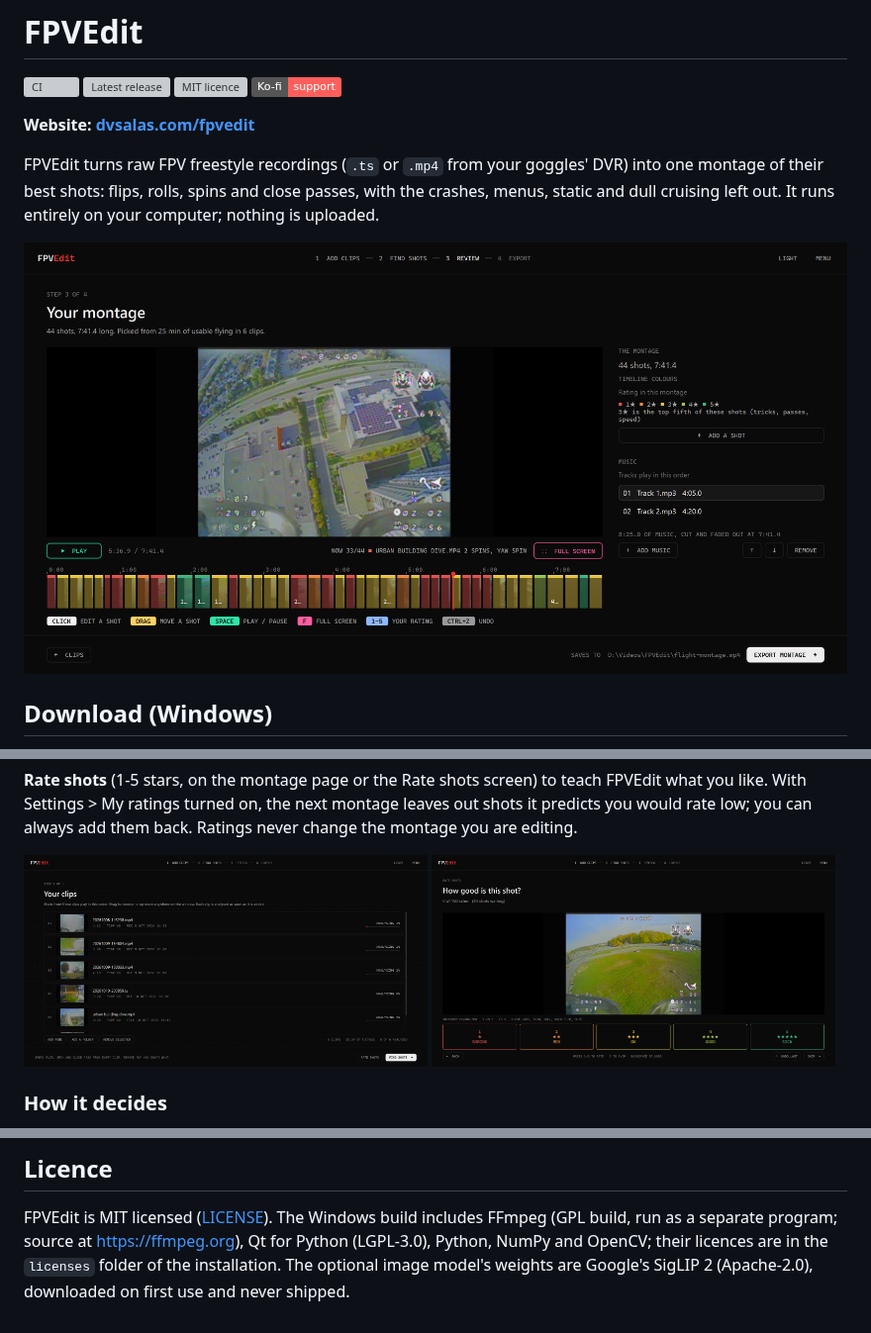
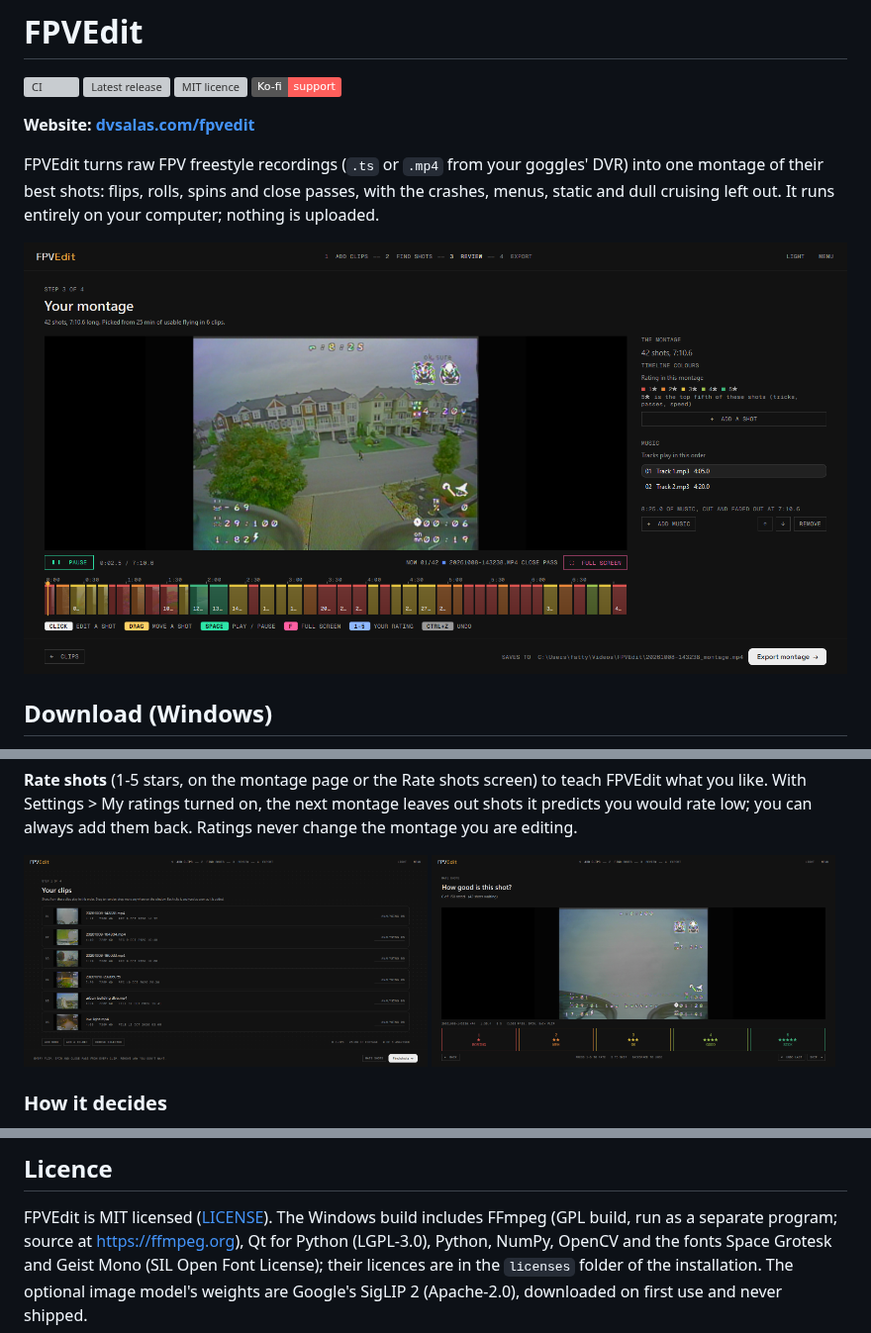
Before and after one commit to dominic-salas/FPVEdit, a Markdown page: README.md, 3 parts joined by grey strips. Shown at 99% size. Drawn GitHub-style; pictures changed too: docs/images/clips.png, docs/images/montage.png, docs/images/rate-shots.png; badges without logos; grey boxes are pictures that could not be loaded.

Commit message:
FPVEdit 1.1.0: the look of dvsalas.com, bundled fonts, new screenshots

```diff
--- a/README.md
+++ b/README.md
@@ -144,6 +144,7 @@ FPVEdit is free and open source. If it saves you editing time, you can buy me a
 
 FPVEdit is MIT licensed ([LICENSE](LICENSE)). The Windows build includes FFmpeg (GPL build,
 run as a separate program; source at https://ffmpeg.org), Qt for Python (LGPL-3.0), Python,
-NumPy and OpenCV; their licences are in the `licenses` folder of the installation. The
+NumPy, OpenCV and the fonts Space Grotesk and Geist Mono (SIL Open Font License); their
+licences are in the `licenses` folder of the installation. The
 optional image model's weights are Google's SigLIP 2 (Apache-2.0), downloaded on first use
 and never shipped.
```
Also changed, not shown: CHANGELOG.md (+6 -3 lines), 8 other files.
